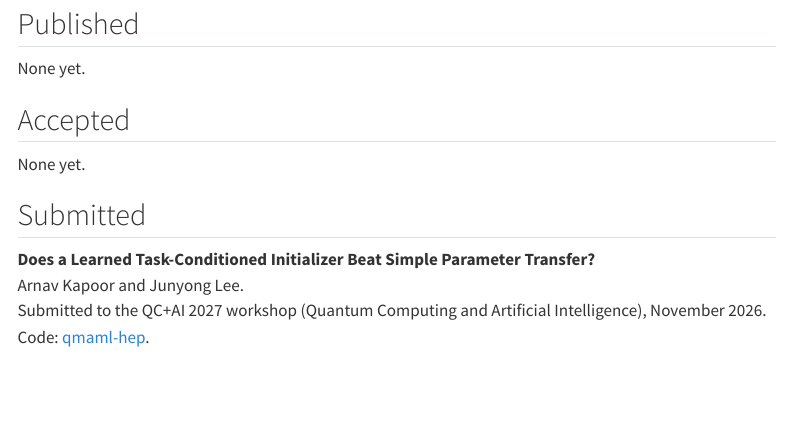
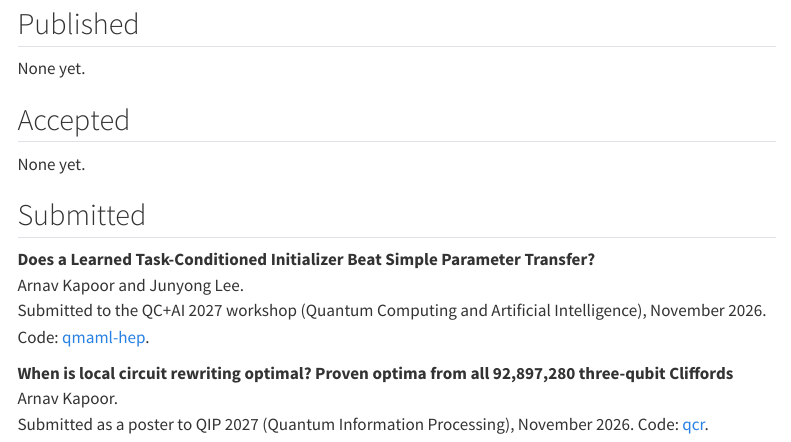
Before and after one commit to arnavk23/arnavk23.github.io, a Quarto document (publications.qmd): the page in a window 1100 px wide, from 80 px down. Rendered offline with R 4.5, knitr and Pandoc in place of Quarto, with nearby package versions; menus at the side of the page are left out.

Commit message:
Publications: add the qcr QIP 2027 poster submission

```diff
--- a/publications.qmd
+++ b/publications.qmd
@@ -16,3 +16,8 @@ None yet.
 Arnav Kapoor and Junyong Lee.<br>
 Submitted to the QC+AI 2027 workshop (Quantum Computing and Artificial Intelligence),
 November 2026. Code: [qmaml-hep](https://github.com/arnavk23/qmaml-hep).
+
+**When is local circuit rewriting optimal? Proven optima from all 92,897,280 three-qubit Cliffords**<br>
+Arnav Kapoor.<br>
+Submitted as a poster to QIP 2027 (Quantum Information Processing), November 2026.
+Code: [qcr](https://github.com/arnavk23/qcr).
```
Also changed, not shown: docs/search.json, 2 other files.
